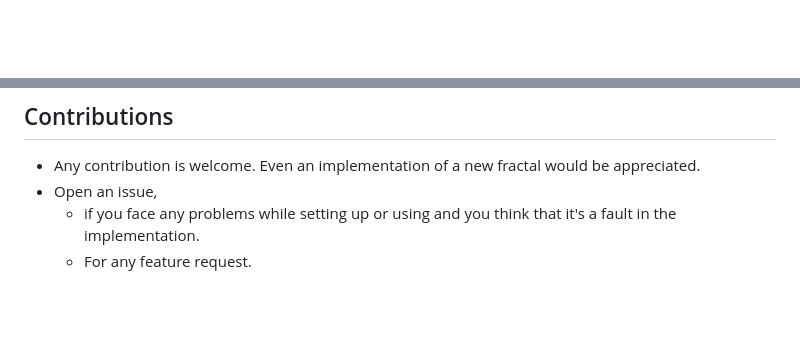
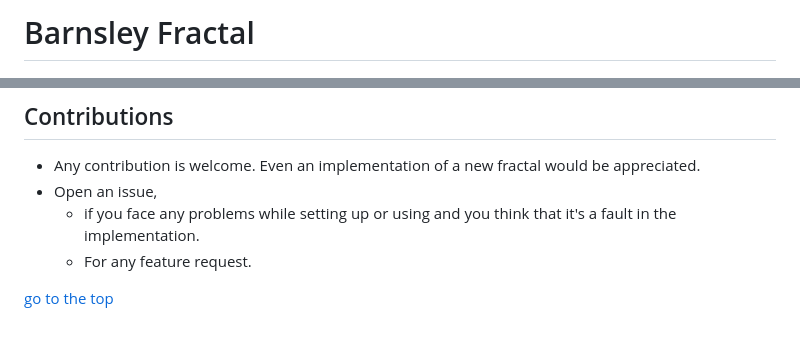
Before and after one commit to chathura-de-silva/Barnsley-Fractal, a Markdown page: README.md, 2 parts joined by grey strips. Rendered like a GitHub page; blank space fills up the shorter version.

Commit message:
minor readme update of adding go to the top button

```diff
--- a/README.md
+++ b/README.md
@@ -1,3 +1,4 @@
+# Barnsley Fractal
 <p align="center">
     <picture>
       <source
@@ -252,3 +253,5 @@ You could use this for,
 * Open an issue,
   *  if you face any problems while setting up or using and you think that it's a fault in the implementation.
   * For any feature request.
+
+[go to the top](#barnsley-fractal)
```
